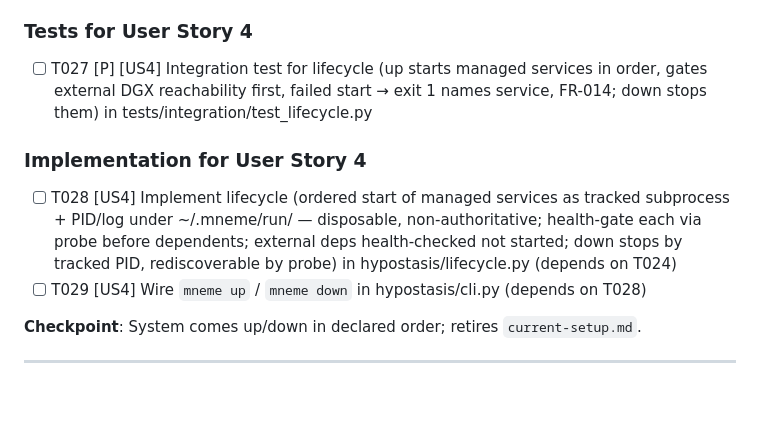
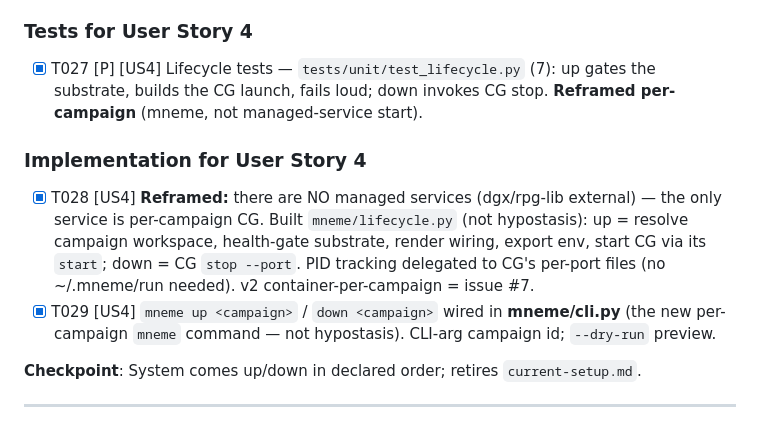
Before and after one commit to kostadis/mneme, a Markdown page: specs/001-reproducible-install/tasks.md, the part around the change. Rendered like a GitHub page; blank space fills up the shorter version.

Commit message:
Close US4 (T027–T029): lifecycle reframed as per-campaign mneme up/down
The original tasks described hypostasis starting managed services with PID
tracking; the reclassification dissolved that (no managed services). US4 shipped
as mneme/lifecycle.py + mneme up/down + 7 tests. 001 task list fully checked.

Co-Authored-By: Claude Opus 4.8 (1M context) <noreply@anthropic.com>

```diff
--- a/specs/001-reproducible-install/tasks.md
+++ b/specs/001-reproducible-install/tasks.md
@@ -124,12 +124,12 @@ each reachable before dependents (DGX gated first); a failing start exits 1 and
 
 ### Tests for User Story 4
 
-- [ ] T027 [P] [US4] Integration test for lifecycle (up starts managed services in order, gates external DGX reachability first, failed start → exit 1 names service, FR-014; down stops them) in tests/integration/test_lifecycle.py
+- [X] T027 [P] [US4] Lifecycle tests — `tests/unit/test_lifecycle.py` (7): up gates the substrate, builds the CG launch, fails loud; down invokes CG stop. **Reframed per-campaign** (mneme, not managed-service start).
 
 ### Implementation for User Story 4
 
-- [ ] T028 [US4] Implement lifecycle (ordered start of managed services as tracked subprocess + PID/log under ~/.mneme/run/ — disposable, non-authoritative; health-gate each via probe before dependents; external deps health-checked not started; down stops by tracked PID, rediscoverable by probe) in hypostasis/lifecycle.py (depends on T024)
-- [ ] T029 [US4] Wire `mneme up` / `mneme down` in hypostasis/cli.py (depends on T028)
+- [X] T028 [US4] **Reframed:** there are NO managed services (dgx/rpg-lib external) — the only service is per-campaign CG. Built `mneme/lifecycle.py` (not hypostasis): up = resolve campaign workspace, health-gate substrate, render wiring, export env, start CG via its `start`; down = CG `stop --port`. PID tracking delegated to CG's per-port files (no ~/.mneme/run needed). v2 container-per-campaign = issue #7.
+- [X] T029 [US4] `mneme up <campaign>` / `down <campaign>` wired in **mneme/cli.py** (the new per-campaign `mneme` command — not hypostasis). CLI-arg campaign id; `--dry-run` preview.
 
 **Checkpoint**: System comes up/down in declared order; retires `current-setup.md`.
 
```
